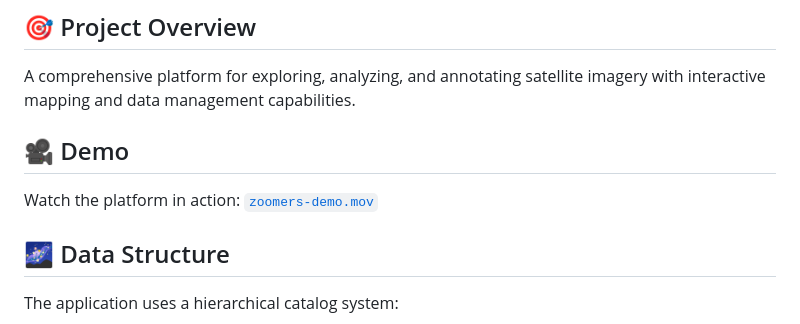
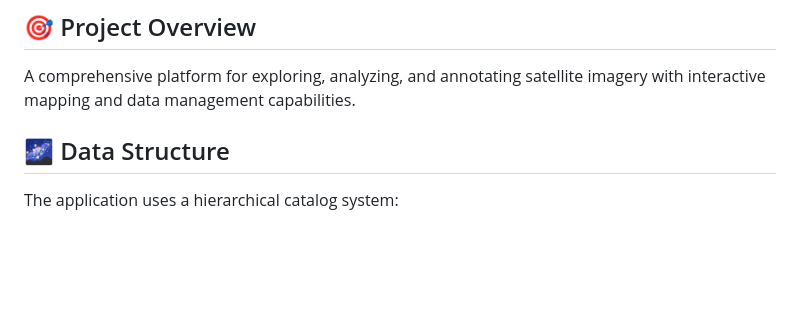
Before and after one commit to gabrielmoraees/embiggen-your-eyes, a Markdown page: README.md, the part around the change. Drawn GitHub-style; blank space fills up the shorter version.

```diff
--- a/README.md
+++ b/README.md
@@ -19,10 +19,6 @@ Watch the platform in action: [`zoomers-demo.mov`](https://drive.google.com/file
 ## 🎯 Project Overview
 
 A comprehensive platform for exploring, analyzing, and annotating satellite imagery with interactive mapping and data management capabilities.
-
-## 🎥 Demo
-
-Watch the platform in action: [`zoomers-demo.mov`](./zoomers-demo.mov)
 
 ## 🌌 Data Structure
 
```
